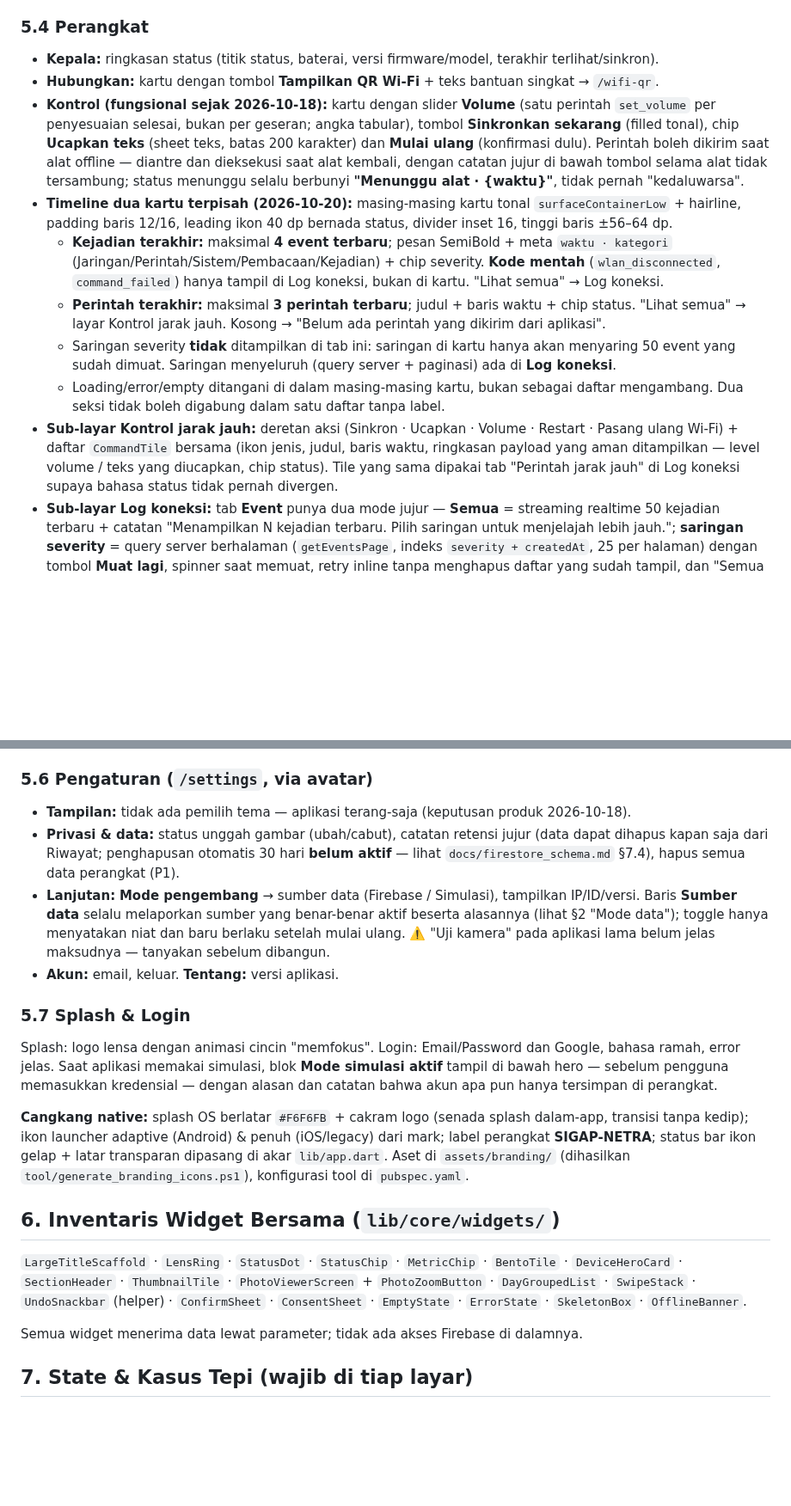
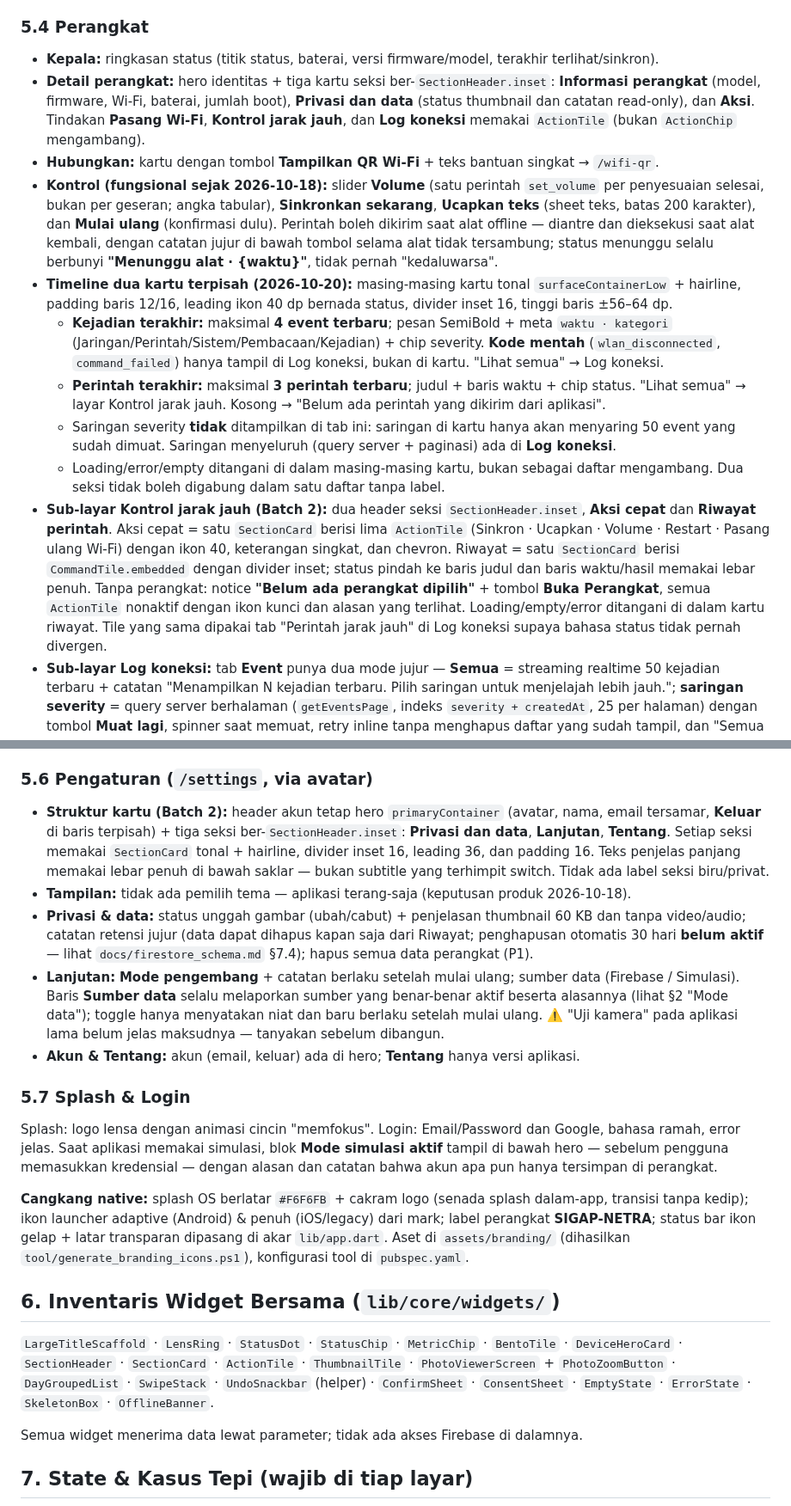
Before and after one commit to andrest1101/sigap-netra, a Markdown page: docs/ui_spec.md, 2 parts joined by grey strips. Shown at 86% size. Rendered like a GitHub page; blank space fills up the shorter version.

Commit message:
docs(ui): catat pola header seksi dan struktur layar Batch 2

```diff
--- a/docs/ui_spec.md
+++ b/docs/ui_spec.md
@@ -163,14 +170,15 @@ Setiap fungsi aplikasi lama **harus** ada. Centang saat selesai (lihat `progress
 ### 5.4 Perangkat
 
 - **Kepala:** ringkasan status (titik status, baterai, versi firmware/model, terakhir terlihat/sinkron).
+- **Detail perangkat:** hero identitas + tiga kartu seksi ber-`SectionHeader.inset`: **Informasi perangkat** (model, firmware, Wi-Fi, baterai, jumlah boot), **Privasi dan data** (status thumbnail dan catatan read-only), dan **Aksi**. Tindakan **Pasang Wi-Fi**, **Kontrol jarak jauh**, dan **Log koneksi** memakai `ActionTile` (bukan `ActionChip` mengambang).
 - **Hubungkan:** kartu dengan tombol **Tampilkan QR Wi-Fi** + teks bantuan singkat → `/wifi-qr`.
-- **Kontrol (fungsional sejak 2026-10-18):** kartu dengan slider **Volume** (satu perintah `set_volume` per penyesuaian selesai, bukan per geseran; angka tabular), tombol **Sinkronkan sekarang** (filled tonal), chip **Ucapkan teks** (sheet teks, batas 200 karakter) dan **Mulai ulang** (konfirmasi dulu). Perintah boleh dikirim saat alat offline — diantre dan dieksekusi saat alat kembali, dengan catatan jujur di bawah tombol selama alat tidak tersambung; status menunggu selalu berbunyi **"Menunggu alat · {waktu}"**, tidak pernah "kedaluwarsa".
+- **Kontrol (fungsional sejak 2026-10-18):** slider **Volume** (satu perintah `set_volume` per penyesuaian selesai, bukan per geseran; angka tabular), **Sinkronkan sekarang**, **Ucapkan teks** (sheet teks, batas 200 karakter), dan **Mulai ulang** (konfirmasi dulu). Perintah boleh dikirim saat alat offline — diantre dan dieksekusi saat alat kembali, dengan catatan jujur di bawah tombol selama alat tidak tersambung; status menunggu selalu berbunyi **"Menunggu alat · {waktu}"**, tidak pernah "kedaluwarsa".
 - **Timeline dua kartu terpisah (2026-10-20):** masing-masing kartu tonal `surfaceContainerLow` + hairline, padding baris 12/16, leading ikon 40 dp bernada status, divider inset 16, tinggi baris ±56–64 dp.
   - **Kejadian terakhir:** maksimal **4 event terbaru**; pesan SemiBold + meta `waktu · kategori` (Jaringan/Perintah/Sistem/Pembacaan/Kejadian) + chip severity. **Kode mentah** (`wlan_disconnected`, `command_failed`) hanya tampil di Log koneksi, bukan di kartu. "Lihat semua" → Log koneksi.
   - **Perintah terakhir:** maksimal **3 perintah terbaru**; judul + baris waktu + chip status. "Lihat semua" → layar Kontrol jarak jauh. Kosong → "Belum ada perintah yang dikirim dari aplikasi".
   - Saringan severity **tidak** ditampilkan di tab ini: saringan di kartu hanya akan menyaring 50 event yang sudah dimuat. Saringan menyeluruh (query server + paginasi) ada di **Log koneksi**.
   - Loading/error/empty ditangani di dalam masing-masing kartu, bukan sebagai daftar mengambang. Dua seksi tidak boleh digabung dalam satu daftar tanpa label.
-- **Sub-layar Kontrol jarak jauh:** deretan aksi (Sinkron · Ucapkan · Volume · Restart · Pasang ulang Wi-Fi) + daftar `CommandTile` bersama (ikon jenis, judul, baris waktu, ringkasan payload yang aman ditampilkan — level volume / teks yang diucapkan, chip status). Tile yang sama dipakai tab "Perintah jarak jauh" di Log koneksi supaya bahasa status tidak pernah divergen.
+- **Sub-layar Kontrol jarak jauh (Batch 2):** dua header seksi `SectionHeader.inset`, **Aksi cepat** dan **Riwayat perintah**. Aksi cepat = satu `SectionCard` berisi lima `ActionTile` (Sinkron · Ucapkan · Volume · Restart · Pasang ulang Wi-Fi) dengan ikon 40, keterangan singkat, dan chevron. Riwayat = satu `SectionCard` berisi `CommandTile.embedded` dengan divider inset; status pindah ke baris judul dan baris waktu/hasil memakai lebar penuh. Tanpa perangkat: notice **"Belum ada perangkat dipilih"** + tombol **Buka Perangkat**, semua `ActionTile` nonaktif dengan ikon kunci dan alasan yang terlihat. Loading/empty/error ditangani di dalam kartu riwayat. Tile yang sama dipakai tab "Perintah jarak jauh" di Log koneksi supaya bahasa status tidak pernah divergen.
 - **Sub-layar Log koneksi:** tab **Event** punya dua mode jujur — **Semua** = streaming realtime 50 kejadian terbaru + catatan "Menampilkan N kejadian terbaru. Pilih saringan untuk menjelajah lebih jauh."; **saringan severity** = query server berhalaman (`getEventsPage`, indeks `severity + createdAt`, 25 per halaman) dengan tombol **Muat lagi**, spinner saat memuat, retry inline tanpa menghapus daftar yang sudah tampil, dan "Semua kejadian pada saringan ini sudah dimuat." saat habis. Tanpa perangkat terpilih saringan disembunyikan (schema tidak mengizinkan query lintas perangkat). Kode mentah event tampil di sini untuk diagnosis.
 - **[PERLU KONFIRMASI] Kontrol yang menunggu kontrak firmware — jangan bangun UI palsu:** slider ambang keyakinan, saklar deteksi aktif/nonaktif, dan saklar unggah thumbnail jarak jauh belum punya jenis perintah di `docs/firestore_schema.md` §4.5; ditahan sampai tim perangkat mengonfirmasi.
 - Mode pengembang aktif → tampil IP, ID perangkat, versi.
@@ -186,10 +194,11 @@ Stepper 3 langkah:
 
 ### 5.6 Pengaturan (`/settings`, via avatar)
 
+- **Struktur kartu (Batch 2):** header akun tetap hero `primaryContainer` (avatar, nama, email tersamar, **Keluar** di baris terpisah) + tiga seksi ber-`SectionHeader.inset`: **Privasi dan data**, **Lanjutan**, **Tentang**. Setiap seksi memakai `SectionCard` tonal + hairline, divider inset 16, leading 36, dan padding 16. Teks penjelas panjang memakai lebar penuh di bawah saklar — bukan subtitle yang terhimpit switch. Tidak ada label seksi biru/privat.
 - **Tampilan:** tidak ada pemilih tema — aplikasi terang-saja (keputusan produk 2026-10-18).
-- **Privasi & data:** status unggah gambar (ubah/cabut), catatan retensi jujur (data dapat dihapus kapan saja dari Riwayat; penghapusan otomatis 30 hari **belum aktif** — lihat `docs/firestore_schema.md` §7.4), hapus semua data perangkat (P1).
-- **Lanjutan:** **Mode pengembang** → sumber data (Firebase / Simulasi), tampilkan IP/ID/versi. Baris **Sumber data** selalu melaporkan sumber yang benar-benar aktif beserta alasannya (lihat §2 "Mode data"); toggle hanya menyatakan niat dan baru berlaku setelah mulai ulang. ⚠️ "Uji kamera" pada aplikasi lama belum jelas maksudnya — tanyakan sebelum dibangun.
-- **Akun:** email, keluar. **Tentang:** versi aplikasi.
+- **Privasi & data:** status unggah gambar (ubah/cabut) + penjelasan thumbnail 60 KB dan tanpa video/audio; catatan retensi jujur (data dapat dihapus kapan saja dari Riwayat; penghapusan otomatis 30 hari **belum aktif** — lihat `docs/firestore_schema.md` §7.4); hapus semua data perangkat (P1).
+- **Lanjutan:** **Mode pengembang** + catatan berlaku setelah mulai ulang; sumber data (Firebase / Simulasi). Baris **Sumber data** selalu melaporkan sumber yang benar-benar aktif beserta alasannya (lihat §2 "Mode data"); toggle hanya menyatakan niat dan baru berlaku setelah mulai ulang. ⚠️ "Uji kamera" pada aplikasi lama belum jelas maksudnya — tanyakan sebelum dibangun.
+- **Akun & Tentang:** akun (email, keluar) ada di hero; **Tentang** hanya versi aplikasi.
 
 ### 5.7 Splash & Login
 
@@ -199,7 +208,7 @@ Splash: logo lensa dengan animasi cincin "memfokus". Login: Email/Password dan G
 
 ## 6. Inventaris Widget Bersama (`lib/core/widgets/`)
 
-`LargeTitleScaffold` · `LensRing` · `StatusDot` · `StatusChip` · `MetricChip` · `BentoTile` · `DeviceHeroCard` · `SectionHeader` · `ThumbnailTile` · `PhotoViewerScreen` + `PhotoZoomButton` · `DayGroupedList` · `SwipeStack` · `UndoSnackbar` (helper) · `ConfirmSheet` · `ConsentSheet` · `EmptyState` · `ErrorState` · `SkeletonBox` · `OfflineBanner`.
+`LargeTitleScaffold` · `LensRing` · `StatusDot` · `StatusChip` · `MetricChip` · `BentoTile` · `DeviceHeroCard` · `SectionHeader` · `SectionCard` · `ActionTile` · `ThumbnailTile` · `PhotoViewerScreen` + `PhotoZoomButton` · `DayGroupedList` · `SwipeStack` · `UndoSnackbar` (helper) · `ConfirmSheet` · `ConsentSheet` · `EmptyState` · `ErrorState` · `SkeletonBox` · `OfflineBanner`.
 
 Semua widget menerima data lewat parameter; tidak ada akses Firebase di dalamnya.
 
```
Also changed, not shown: other parts of docs/ui_spec.md (+8 -1 lines), docs/ui_refinement_backlog.md (+39 -31 lines).
